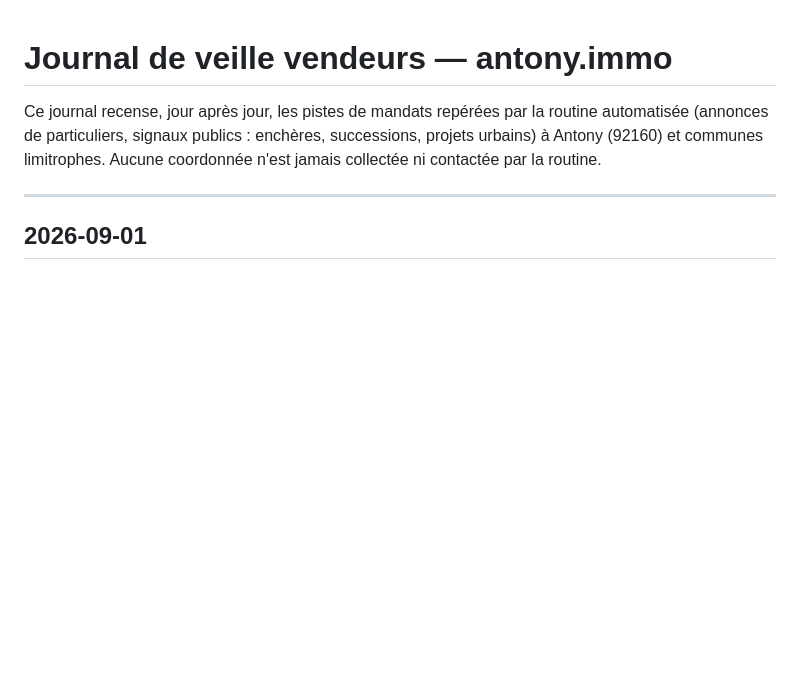
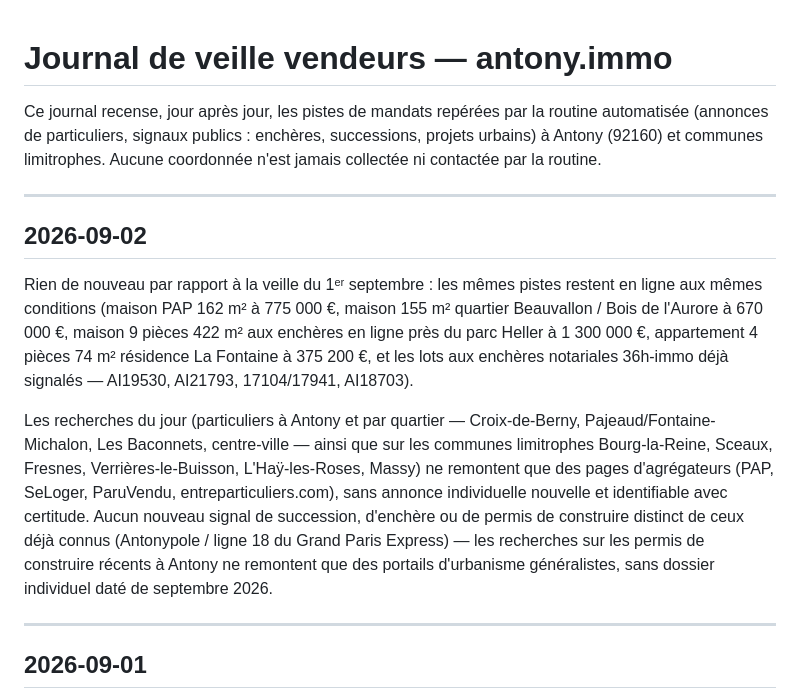
Before and after one commit to mariecelineetave-source/antony-immo, a Markdown page: veille/journal.md, the part around the change. GitHub-like rendering; blank space fills up the shorter version.

Commit message:
Veille vendeurs : rien de nouveau au 2 septembre 2026
Co-Authored-By: Claude Sonnet 5 <noreply@anthropic.com>
Claude-Session: https://claude.ai/code/session_01PGVZuj1hyD3jeNzrDF9aFt

```diff
--- a/veille/journal.md
+++ b/veille/journal.md
@@ -4,6 +4,30 @@ Ce journal recense, jour après jour, les pistes de mandats repérées par la
 routine automatisée (annonces de particuliers, signaux publics : enchères,
 successions, projets urbains) à Antony (92160) et communes limitrophes.
 Aucune coordonnée n'est jamais collectée ni contactée par la routine.
+
+---
+
+## 2026-09-02
+
+Rien de nouveau par rapport à la veille du 1ᵉʳ septembre : les mêmes pistes
+restent en ligne aux mêmes conditions (maison PAP 162 m² à 775 000 €,
+maison 155 m² quartier Beauvallon / Bois de l'Aurore à 670 000 €, maison
+9 pièces 422 m² aux enchères en ligne près du parc Heller à 1 300 000 €,
+appartement 4 pièces 74 m² résidence La Fontaine à 375 200 €, et les
+lots aux enchères notariales 36h-immo déjà signalés — AI19530, AI21793,
+17104/17941, AI18703).
+
+Les recherches du jour (particuliers à Antony et par quartier —
+Croix-de-Berny, Pajeaud/Fontaine-Michalon, Les Baconnets, centre-ville —
+ainsi que sur les communes limitrophes Bourg-la-Reine, Sceaux, Fresnes,
+Verrières-le-Buisson, L'Haÿ-les-Roses, Massy) ne remontent que des pages
+d'agrégateurs (PAP, SeLoger, ParuVendu, entreparticuliers.com), sans
+annonce individuelle nouvelle et identifiable avec certitude. Aucun
+nouveau signal de succession, d'enchère ou de permis de construire
+distinct de ceux déjà connus (Antonypole / ligne 18 du Grand Paris
+Express) — les recherches sur les permis de construire récents à Antony
+ne remontent que des portails d'urbanisme généralistes, sans dossier
+individuel daté de septembre 2026.
 
 ---
 
```
